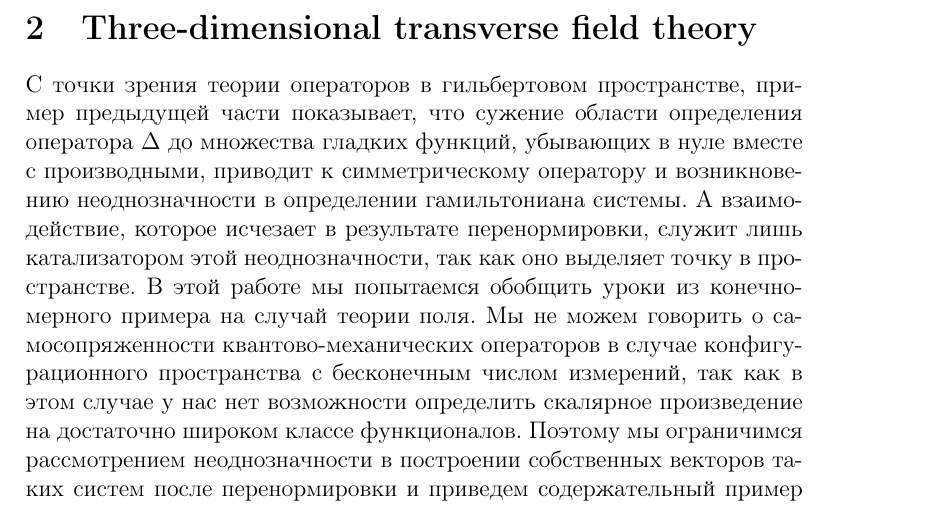
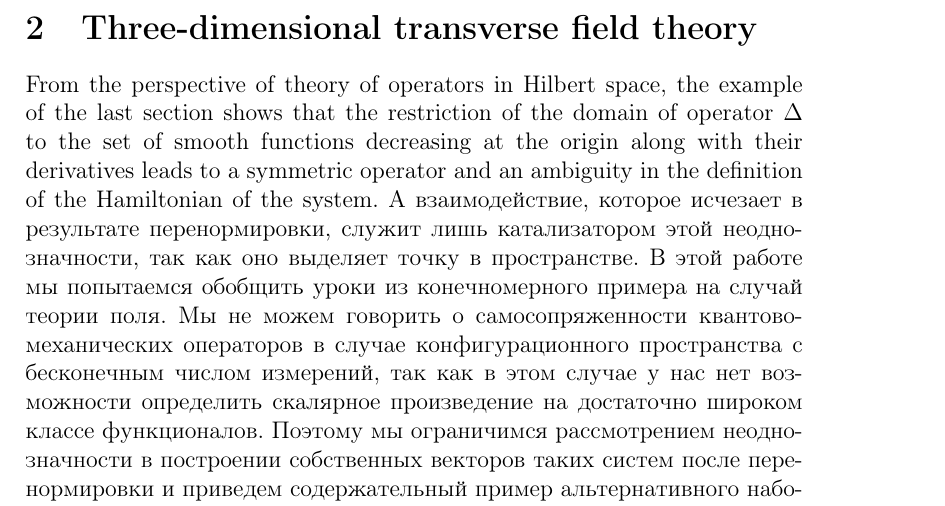
Before and after one commit to pasha-bolokhov/vacuum, a LaTeX paper (vacuum-en.tex): part of page 6 of 22, cut so that both start at the same text. Compiled offline with pdfLaTeX.

Commit message:
Start translating Section 2

```diff
--- a/vacuum-en.tex
+++ b/vacuum-en.tex
@@ -385,13 +385,13 @@ $ H_{3}^{\kappa} $.
 %                                                                                        %
 %%%%%%%%%%%%%%%%%%%%%%%%%%%%%%%%%%%%%%%%%%%%%%%%%%%%%%%%%%%%%%%%%%%%%%%%%%%%%%%%%%%%%%%%%%
 \section{Three-dimensional transverse field theory}
-    С точки зрения теории операторов в гильбертовом пространстве, пример
-    предыдущей части показывает,
-    что сужение области определения оператора
+	From the perspective of theory of operators in Hilbert space,
+	the example of the last section shows that the restriction of the
+	domain of operator
 $ \Delta $
-    до множества гладких функций, убывающих в нуле вместе с производными,
-    приводит к симметрическому оператору и возникновению неоднозначности в
-    определении гамильтониана системы.
+	to the set of smooth functions decreasing at the origin along with their derivatives
+	leads to a symmetric operator and an ambiguity in the definition
+	of the Hamiltonian of the system.
     А взаимодействие, которое исчезает в результате перенормировки,
     служит лишь катализатором этой неоднозначности, так как оно выделяет
     точку в пространстве.
```
